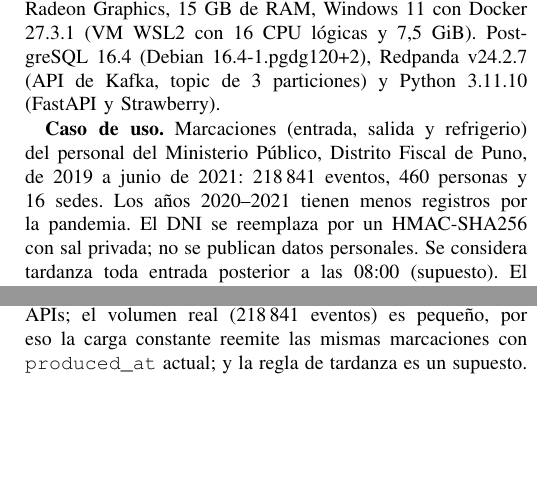
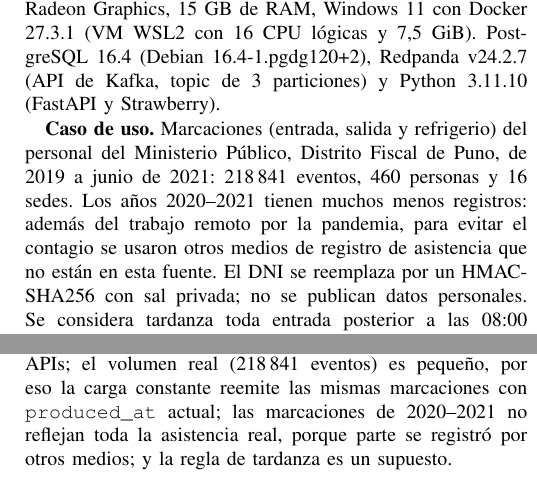
Before and after one commit to mlnp-dev/bi-lambda-kappa-bench, a LaTeX paper (report/informe.tex): two parts of the columns of pages 1 and 2 of 2, joined at a grey line, cut so that both start at the same text, the shorter picture padded with empty space. Compiled offline with pdfLaTeX.

Commit message:
docs: explica la caída de registros 2020-2021 por otros medios de registro
Además del trabajo remoto por la pandemia, se usaron otros medios de
registro de asistencia para evitar el contagio. Se añade como amenaza
a la validez en el informe.

Co-Authored-By: Claude Opus 5.5 (1M context) <noreply@anthropic.com>

```diff
--- a/report/informe.tex
+++ b/report/informe.tex
@@ -34,7 +34,8 @@ real y concluir cuál conviene y en qué condiciones.
 
 \textbf{Caso de uso.} Marcaciones (entrada, salida y refrigerio) del personal del Ministerio Público,
 Distrito Fiscal de Puno, de 2019 a junio de 2021: \NumEvents{} eventos, 460 personas y 16 sedes. Los
-años 2020--2021 tienen menos registros por la pandemia. El DNI se reemplaza por un HMAC-SHA256 con
+años 2020--2021 tienen muchos menos registros: además del trabajo remoto por la pandemia, para
+evitar el contagio se usaron otros medios de registro de asistencia que no están en esta fuente. El DNI se reemplaza por un HMAC-SHA256 con
 sal privada; no se publican datos personales. Se considera tardanza toda entrada posterior a las
 08:00 (supuesto). El agregado es, por sede y hora, el número de marcaciones y de tardanzas.
 
@@ -99,7 +100,8 @@ cuando el cliente ya pide exactamente lo que el endpoint REST devuelve.
 \emph{Amenazas a la validez}: un solo nodo y una VM compartida (Redpanda, PostgreSQL, procesadores y
 cliente compiten por CPU); Python como cuello de botella en procesadores y APIs; el volumen real
 (\NumEvents{} eventos) es pequeño, por eso la carga constante reemite las mismas marcaciones con
-\texttt{produced\_at} actual; y la regla de tardanza es un supuesto.
+\texttt{produced\_at} actual; las marcaciones de 2020--2021 no reflejan toda la asistencia real,
+porque parte se registró por otros medios; y la regla de tardanza es un supuesto.
 
 \section{Conclusión}
 Para este caso (volumen moderado, una sola lógica de agregación y necesidad de datos frescos)
```
Also changed, not shown: CLAUDE.md (+1 -1 lines), README.md, report/informe.pdf.
